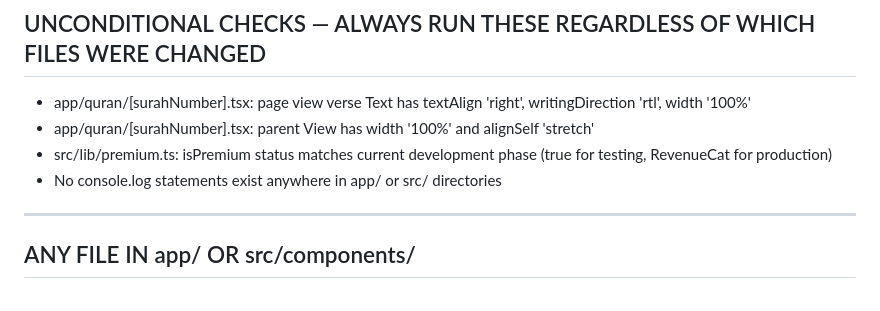
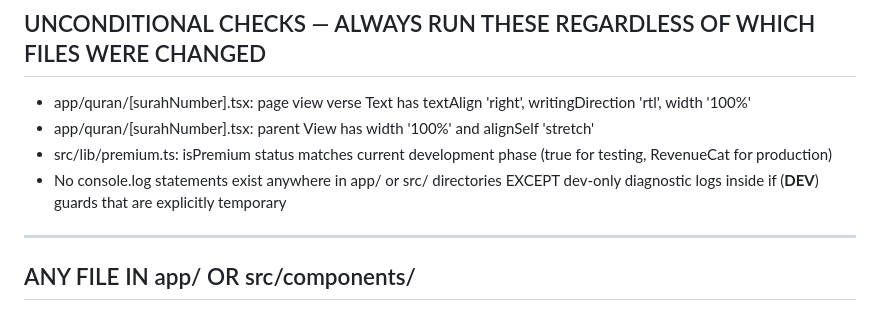
Before and after one commit to khutbaapp1-debug/KhutbahCompanionExpo, a Markdown page: CLAUDE_CHECKS.md, the part around the change. GitHub-like rendering.

Commit message:
docs: allow dev-only __DEV__ console.log in checks policy
Co-Authored-By: Claude Sonnet 4.6 <noreply@anthropic.com>

```diff
--- a/CLAUDE_CHECKS.md
+++ b/CLAUDE_CHECKS.md
@@ -7,7 +7,7 @@ Run only checks relevant to files you modified. Report PASS or FAIL with line nu
 - app/quran/[surahNumber].tsx: page view verse Text has textAlign 'right', writingDirection 'rtl', width '100%'
 - app/quran/[surahNumber].tsx: parent View has width '100%' and alignSelf 'stretch'
 - src/lib/premium.ts: isPremium status matches current development phase (true for testing, RevenueCat for production)
-- No console.log statements exist anywhere in app/ or src/ directories
+- No console.log statements exist anywhere in app/ or src/ directories EXCEPT dev-only diagnostic logs inside if (__DEV__) guards that are explicitly temporary
 
 ---
 
```
